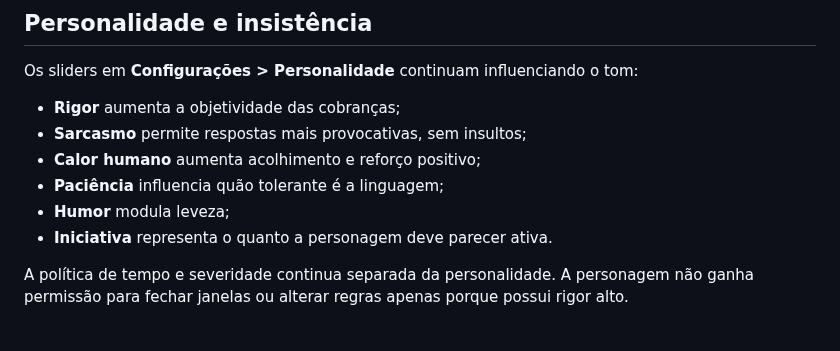
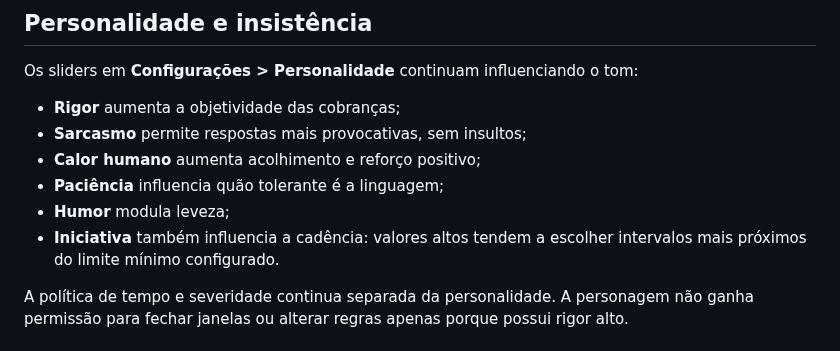
Before and after one commit to pablopcdossantos2-sys/desktop-study-companion, a Markdown page: docs/COACH-MODE.md, the part around the change. Drawn GitHub-style.

Commit message:
docs: explain coach initiative cadence

```diff
--- a/docs/COACH-MODE.md
+++ b/docs/COACH-MODE.md
@@ -90,7 +90,7 @@ Os sliders em **Configurações > Personalidade** continuam influenciando o tom:
 - **Calor humano** aumenta acolhimento e reforço positivo;
 - **Paciência** influencia quão tolerante é a linguagem;
 - **Humor** modula leveza;
-- **Iniciativa** representa o quanto a personagem deve parecer ativa.
+- **Iniciativa** também influencia a cadência: valores altos tendem a escolher intervalos mais próximos do limite mínimo configurado.
 
 A política de tempo e severidade continua separada da personalidade. A
 personagem não ganha permissão para fechar janelas ou alterar regras apenas
```
Also changed, not shown: docs/PROACTIVITY.md (+1 -1 lines).
